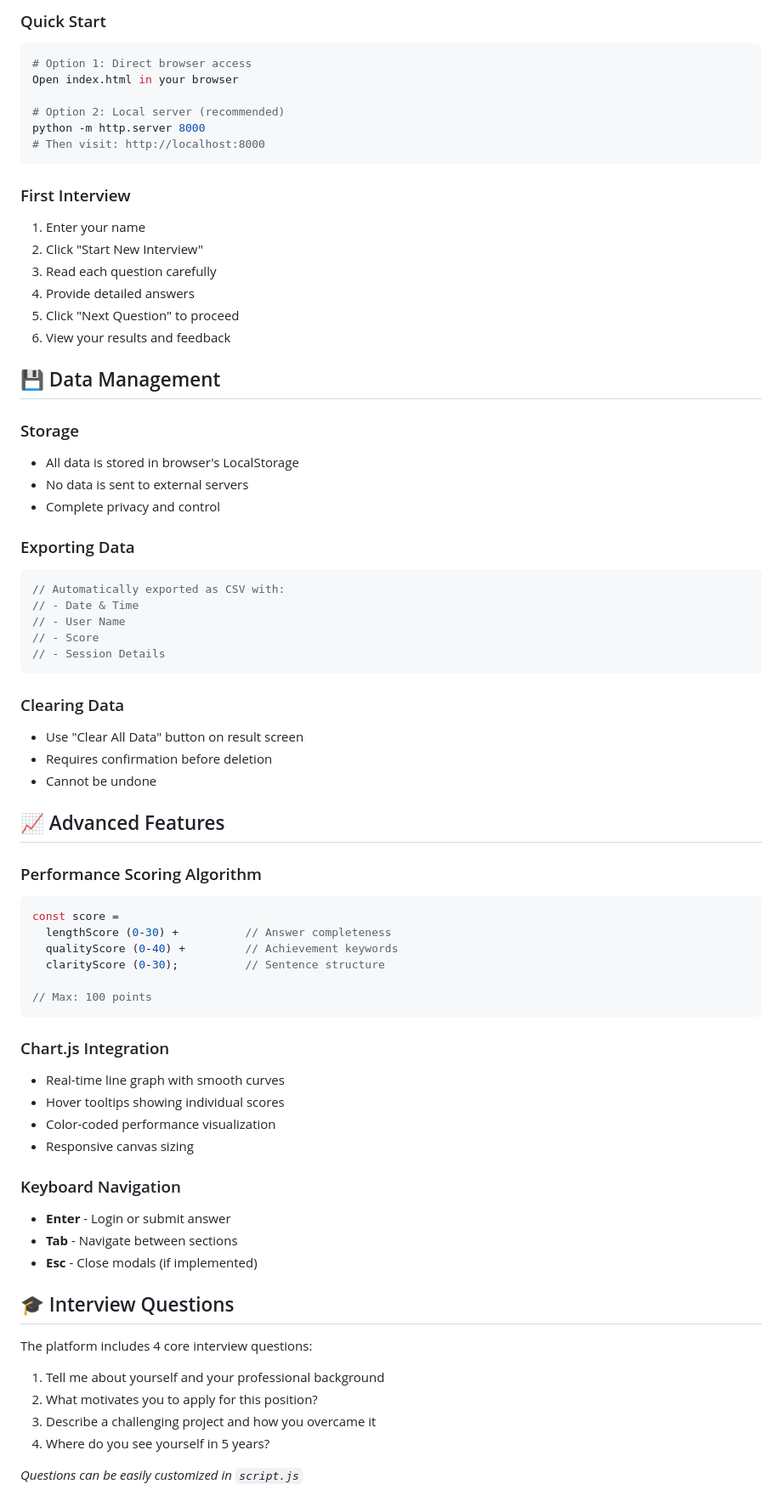
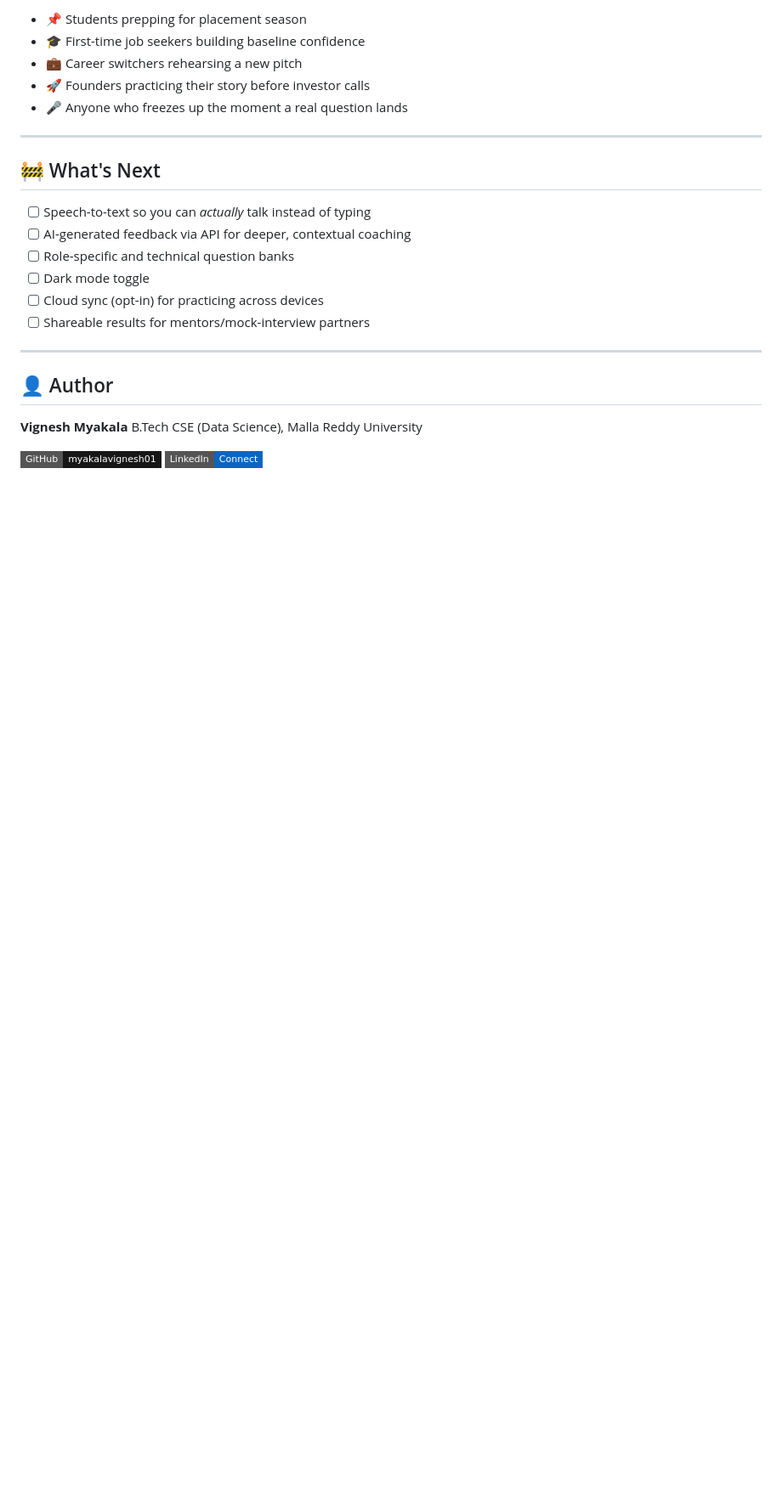
Before and after one commit to myakalavignesh01/interview-confidence-coach, a Markdown page: README.md, the part around one of its changes. Shown at 85% size. Drawn GitHub-style; badges without logos; blank space fills up the shorter version.

````diff
--- a/README.md
+++ b/README.md
@@ -80,73 +163,28 @@ interview-confidence-coach/
 
-### Quick Start
-```bash
-# Option 1: Direct browser access
-Open index.html in your browser
+- 📌 Students prepping for placement season
+- 🎓 First-time job seekers building baseline confidence
+- 💼 Career switchers rehearsing a new pitch
+- 🚀 Founders practicing their story before investor calls
+- 🎤 Anyone who freezes up the moment a real question lands
 
-# Option 2: Local server (recommended)
-python -m http.server 8000
-# Then visit: http://localhost:8000
-```
+---
 
-### First Interview
-1. Enter your name
-2. Click "Start New Interview"
-3. Read each question carefully
-4. Provide detailed answers
-5. Click "Next Question" to proceed
-6. View your results and feedback
+## 🚧 What's Next
 
-## 💾 Data Management
+- [ ] Speech-to-text so you can *actually* talk instead of typing
+- [ ] AI-generated feedback via API for deeper, contextual coaching
+- [ ] Role-specific and technical question banks
+- [ ] Dark mode toggle
+- [ ] Cloud sync (opt-in) for practicing across devices
+- [ ] Shareable results for mentors/mock-interview partners
 
-### Storage
-- All data is stored in browser's LocalStorage
-- No data is sent to external servers
-- Complete privacy and control
+---
 
-### Exporting Data
-```javascript
-// Automatically exported as CSV with:
-// - Date & Time
-// - User Name
-// - Score
-// - Session Details
-```
+## 👤 Author
 
-### Clearing Data
-- Use "Clear All Data" button on result screen
-- Requires confirmation before deletion
-- Cannot be undone
+**Vignesh Myakala**
+B.Tech CSE (Data Science), Malla Reddy University
 
-## 📈 Advanced Features
+[![GitHub](https://img.shields.io/badge/GitHub-myakalavignesh01-181717?style=flat-square&logo=github)](https://github.com/myakalavignesh01)
+[![LinkedIn](https://img.shields.io/badge/LinkedIn-Connect-0A66C2?style=flat-square&logo=linkedin)](https://www.linkedin.com/in/myakala-vignesh-5218a9319)
 
-### Performance Scoring Algorithm
-```javascript
-const score =
-  lengthScore (0-30) +          // Answer completeness
-  qualityScore (0-40) +         // Achievement keywords
-  clarityScore (0-30);          // Sentence structure
-
-// Max: 100 points
-```
-
-### Chart.js Integration
-- Real-time line graph with smooth curves
-- Hover tooltips showing individual scores
-- Color-coded performance visualization
-- Responsive canvas sizing
-
-### Keyboard Navigation
-- **Enter** - Login or submit answer
-- **Tab** - Navigate between sections
-- **Esc** - Close modals (if implemented)
-
-## 🎓 Interview Questions
-
-The platform includes 4 core interview questions:
-1. Tell me about yourself and your professional background
-2. What motivates you to apply for this position?
-3. Describe a challenging project and how you overcame it
-4. Where do you see yourself in 5 years?
-
-*Questions can be easily customized in `script.js`*
-
````
Also changed, not shown: other parts of README.md (+150 -228 lines).
